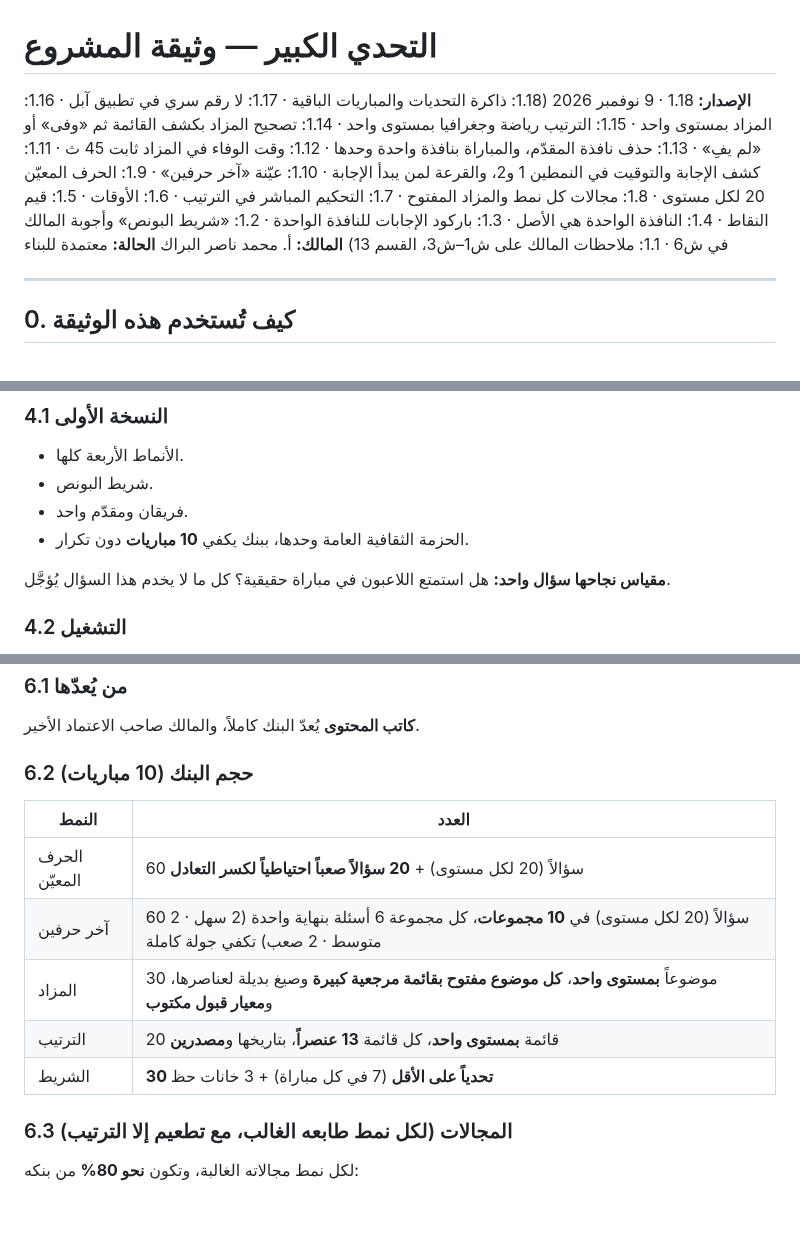
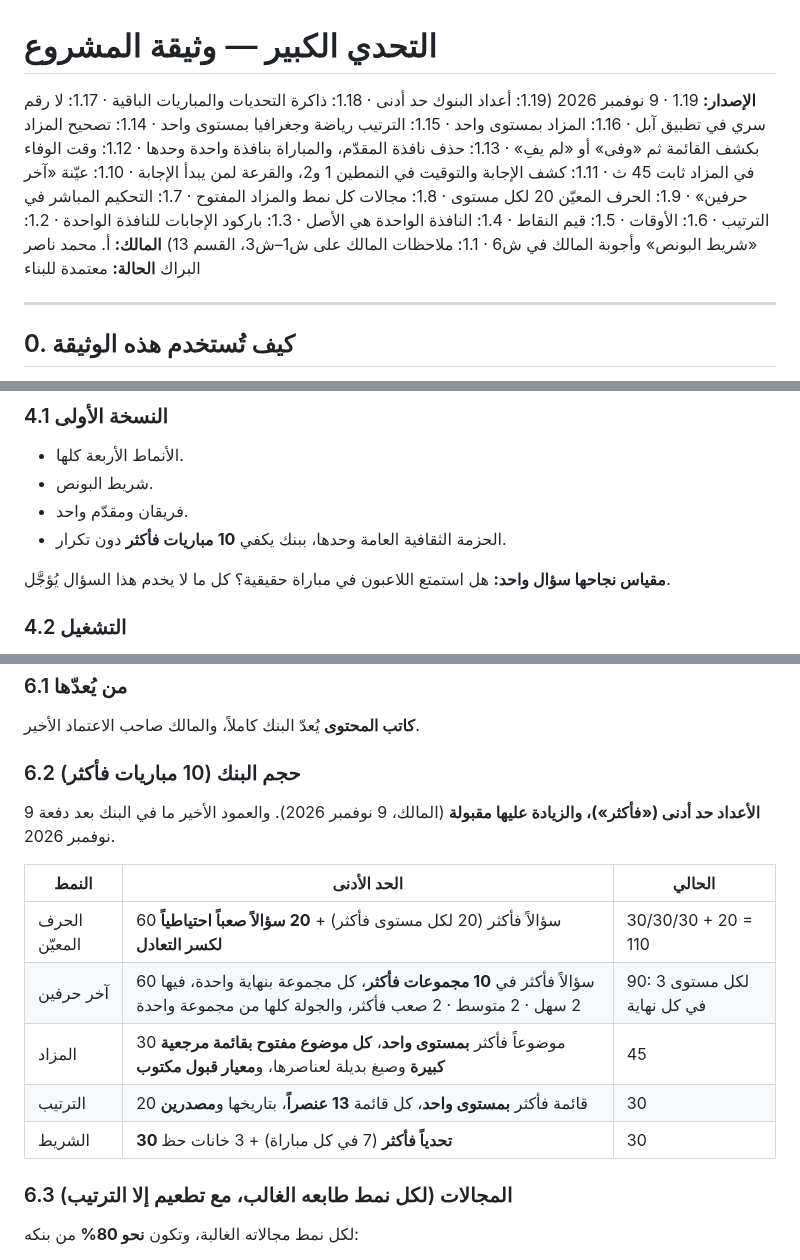
Before and after one commit to mtech732-stack/big-challenge, a Markdown page: docs/PROJECT.md, 3 parts joined by grey strips. Drawn GitHub-style; blank space fills up the shorter version.

Commit message:
الوثيقة 1.19 بإذن المالك: أعداد البنوك حد أدنى، ومعها الأعداد الحالية
Co-Authored-By: Claude Opus 5.5 <noreply@anthropic.com>
Claude-Session: https://claude.ai/code/session_01RdLZ27rnMs9X6j91pf2oHz

```diff
--- a/docs/PROJECT.md
+++ b/docs/PROJECT.md
@@ -1,6 +1,6 @@
 # التحدي الكبير — وثيقة المشروع
 
-**الإصدار:** 1.18 · 9 نوفمبر 2026 (1.18: ذاكرة التحديات والمباريات الباقية · 1.17: لا رقم سري في تطبيق آبل · 1.16: المزاد بمستوى واحد · 1.15: الترتيب رياضة وجغرافيا بمستوى واحد · 1.14: تصحيح المزاد بكشف القائمة ثم «وفى» أو «لم يفِ» · 1.13: حذف نافذة المقدّم، والمباراة بنافذة واحدة وحدها · 1.12: وقت الوفاء في المزاد ثابت 45 ث · 1.11: كشف الإجابة والتوقيت في النمطين 1 و2، والقرعة لمن يبدأ الإجابة · 1.10: عيّنة «آخر حرفين» · 1.9: الحرف المعيّن 20 لكل مستوى · 1.8: مجالات كل نمط والمزاد المفتوح · 1.7: التحكيم المباشر في الترتيب · 1.6: الأوقات · 1.5: قيم النقاط · 1.4: النافذة الواحدة هي الأصل · 1.3: باركود الإجابات للنافذة الواحدة · 1.2: «شريط البونص» وأجوبة المالك في ش6 · 1.1: ملاحظات المالك على ش1–ش3، القسم 13)
+**الإصدار:** 1.19 · 9 نوفمبر 2026 (1.19: أعداد البنوك حد أدنى · 1.18: ذاكرة التحديات والمباريات الباقية · 1.17: لا رقم سري في تطبيق آبل · 1.16: المزاد بمستوى واحد · 1.15: الترتيب رياضة وجغرافيا بمستوى واحد · 1.14: تصحيح المزاد بكشف القائمة ثم «وفى» أو «لم يفِ» · 1.13: حذف نافذة المقدّم، والمباراة بنافذة واحدة وحدها · 1.12: وقت الوفاء في المزاد ثابت 45 ث · 1.11: كشف الإجابة والتوقيت في النمطين 1 و2، والقرعة لمن يبدأ الإجابة · 1.10: عيّنة «آخر حرفين» · 1.9: الحرف المعيّن 20 لكل مستوى · 1.8: مجالات كل نمط والمزاد المفتوح · 1.7: التحكيم المباشر في الترتيب · 1.6: الأوقات · 1.5: قيم النقاط · 1.4: النافذة الواحدة هي الأصل · 1.3: باركود الإجابات للنافذة الواحدة · 1.2: «شريط البونص» وأجوبة المالك في ش6 · 1.1: ملاحظات المالك على ش1–ش3، القسم 13)
 **المالك:** أ. محمد ناصر البراك
 **الحالة:** معتمدة للبناء
 
@@ -59,7 +59,7 @@
 - الأنماط الأربعة كلها.
 - شريط البونص.
 - فريقان ومقدّم واحد.
-- الحزمة الثقافية العامة وحدها، ببنك يكفي **10 مباريات** دون تكرار.
+- الحزمة الثقافية العامة وحدها، ببنك يكفي **10 مباريات فأكثر** دون تكرار.
 
 **مقياس نجاحها سؤال واحد:** هل استمتع اللاعبون في مباراة حقيقية؟ كل ما لا يخدم هذا السؤال يُؤجَّل.
 
@@ -209,14 +209,16 @@
 ### 6.1 من يُعدّها
 **كاتب المحتوى** يُعدّ البنك كاملاً، والمالك صاحب الاعتماد الأخير.
 
-### 6.2 حجم البنك (10 مباريات)
-| النمط | العدد |
-|---|---|
-| الحرف المعيّن | 60 سؤالاً (20 لكل مستوى) + **20 سؤالاً صعباً احتياطياً لكسر التعادل** |
-| آخر حرفين | 60 سؤالاً (20 لكل مستوى) في **10 مجموعات**، كل مجموعة 6 أسئلة بنهاية واحدة (2 سهل · 2 متوسط · 2 صعب) تكفي جولة كاملة |
-| المزاد | 30 موضوعاً **بمستوى واحد**، **كل موضوع مفتوح بقائمة مرجعية كبيرة** وصيغ بديلة لعناصرها، و**معيار قبول مكتوب** |
-| الترتيب | 20 قائمة **بمستوى واحد**، كل قائمة **13 عنصراً**، بتاريخها و**مصدرين** |
-| الشريط | **30 تحدياً على الأقل** (7 في كل مباراة) + 3 خانات حظ |
+### 6.2 حجم البنك (10 مباريات فأكثر)
+**الأعداد حد أدنى («فأكثر»)، والزيادة عليها مقبولة** (المالك، 9 نوفمبر 2026). والعمود الأخير ما في البنك بعد دفعة 9 نوفمبر 2026.
+
+| النمط | الحد الأدنى | الحالي |
+|---|---|---|
+| الحرف المعيّن | 60 سؤالاً فأكثر (20 لكل مستوى فأكثر) + **20 سؤالاً صعباً احتياطياً لكسر التعادل** | 30/30/30 + 20 = 110 |
+| آخر حرفين | 60 سؤالاً فأكثر في **10 مجموعات فأكثر**، كل مجموعة بنهاية واحدة، فيها 2 سهل · 2 متوسط · 2 صعب فأكثر، والجولة كلها من مجموعة واحدة | 90: 3 لكل مستوى في كل نهاية |
+| المزاد | 30 موضوعاً فأكثر **بمستوى واحد**، **كل موضوع مفتوح بقائمة مرجعية كبيرة** وصيغ بديلة لعناصرها، و**معيار قبول مكتوب** | 45 |
+| الترتيب | 20 قائمة فأكثر **بمستوى واحد**، كل قائمة **13 عنصراً**، بتاريخها و**مصدرين** | 30 |
+| الشريط | **30 تحدياً فأكثر** (7 في كل مباراة) + 3 خانات حظ | 30 |
 
 ### 6.3 المجالات (لكل نمط طابعه الغالب، مع تطعيم إلا الترتيب)
 لكل نمط مجالاته الغالبة، وتكون **نحو 80%** من بنكه:
```
Also changed, not shown: other parts of docs/PROJECT.md (+1 -0 lines).
